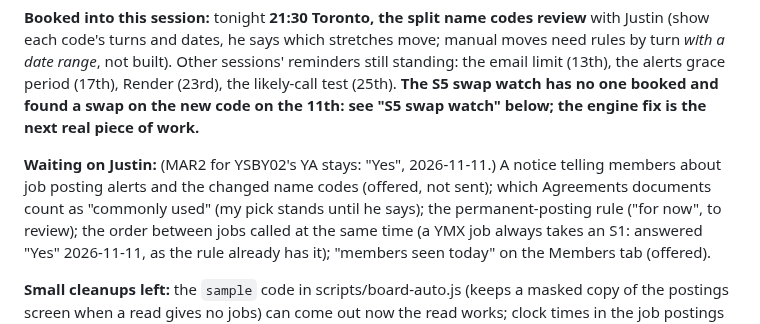
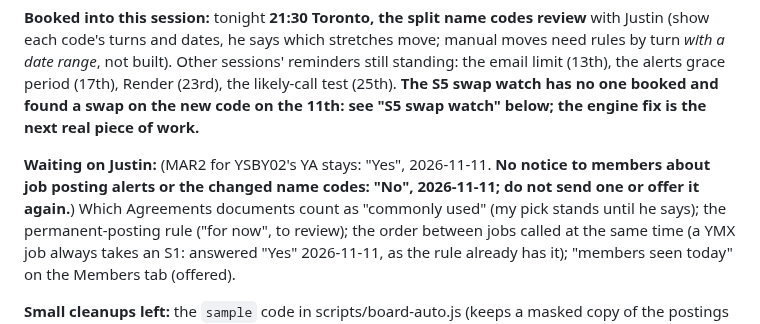
Before and after one commit to odeajust-glitch/240ca, a Markdown page: HANDOFF.md, the part around the change. Drawn GitHub-style.

Commit message:
Handoff: no notice to members about the name codes or job posting alerts
Co-Authored-By: Claude Fable 5.2 <noreply@anthropic.com>
Claude-Session: https://claude.ai/code/session_01AP9cZsFgndNyCPsWtLyH5x

```diff
--- a/HANDOFF.md
+++ b/HANDOFF.md
@@ -39,9 +39,9 @@ the email limit (13th), the alerts grace period (17th), Render (23rd), the likel
 test (25th). **The S5 swap watch has no one booked and found a swap on the new code on
 the 11th: see "S5 swap watch" below; the engine fix is the next real piece of work.**
 
-**Waiting on Justin:** (MAR2 for YSBY02's YA stays: "Yes", 2026-11-11.) A notice
-telling members about job posting alerts and the changed name codes (offered, not sent);
-which Agreements documents count as "commonly used" (my pick stands until he says); the
+**Waiting on Justin:** (MAR2 for YSBY02's YA stays: "Yes", 2026-11-11. **No notice to
+members about job posting alerts or the changed name codes: "No", 2026-11-11; do not send
+one or offer it again.**) Which Agreements documents count as "commonly used" (my pick stands until he says); the
 permanent-posting rule ("for now", to review); the order between jobs called at the same
 time (a YMX job always takes an S1: answered "Yes" 2026-11-11, as the rule already has it);
 "members seen today" on the Members tab (offered).
```
Also changed, not shown: docs/board-checker/TODO.md (+2 -2 lines).
